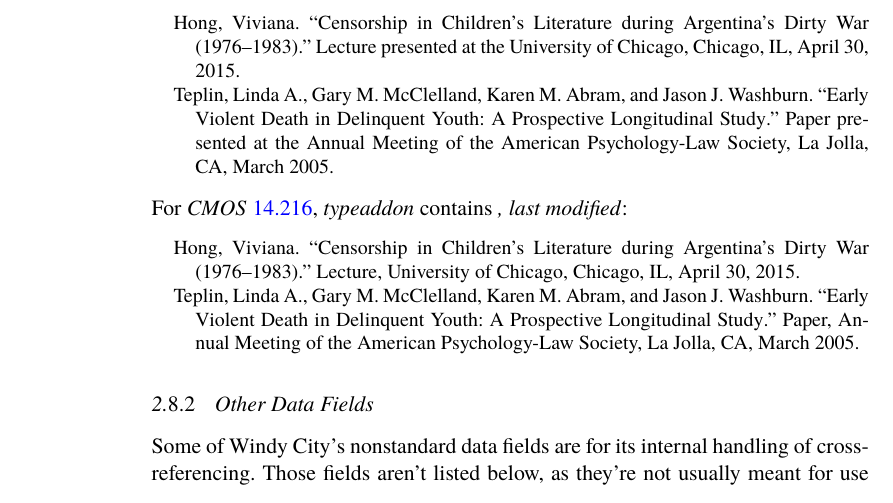
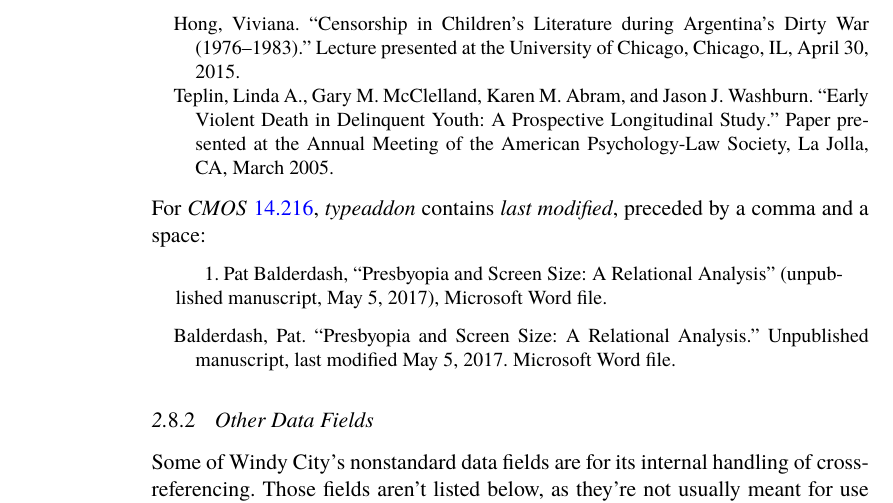
Before and after one commit to brianchase/windycity, a LaTeX document (doc/windycity.tex): part of page 24 of 125, cut so that both start at the same text. Compiled offline with pdfLaTeX.

Commit message:
fix example

```diff
--- a/doc/windycity.tex
+++ b/doc/windycity.tex
@@ -1328,12 +1328,11 @@ field. To replicate examples in \textit{CMOS} \ref{14.217}, use
 \end{bibonly}
 
 \noindent For \textit{CMOS} \ref{14.216}, \bibfield{typeaddon}
-contains \textit{, last modified}:
-
-\begin{bibonly}
-\nocite{hong2015.alt}
-\nocite{teplin2005.alt}
-\end{bibonly}
+contains \textit{last modified}, preceded by a comma and a space:
+
+\begin{citebib}
+\item \cite{balderdash2017}
+\end{citebib}
 
 \end{marglist}
 
```
Also changed, not shown: doc/windycity.tex (2 more changed lines).
